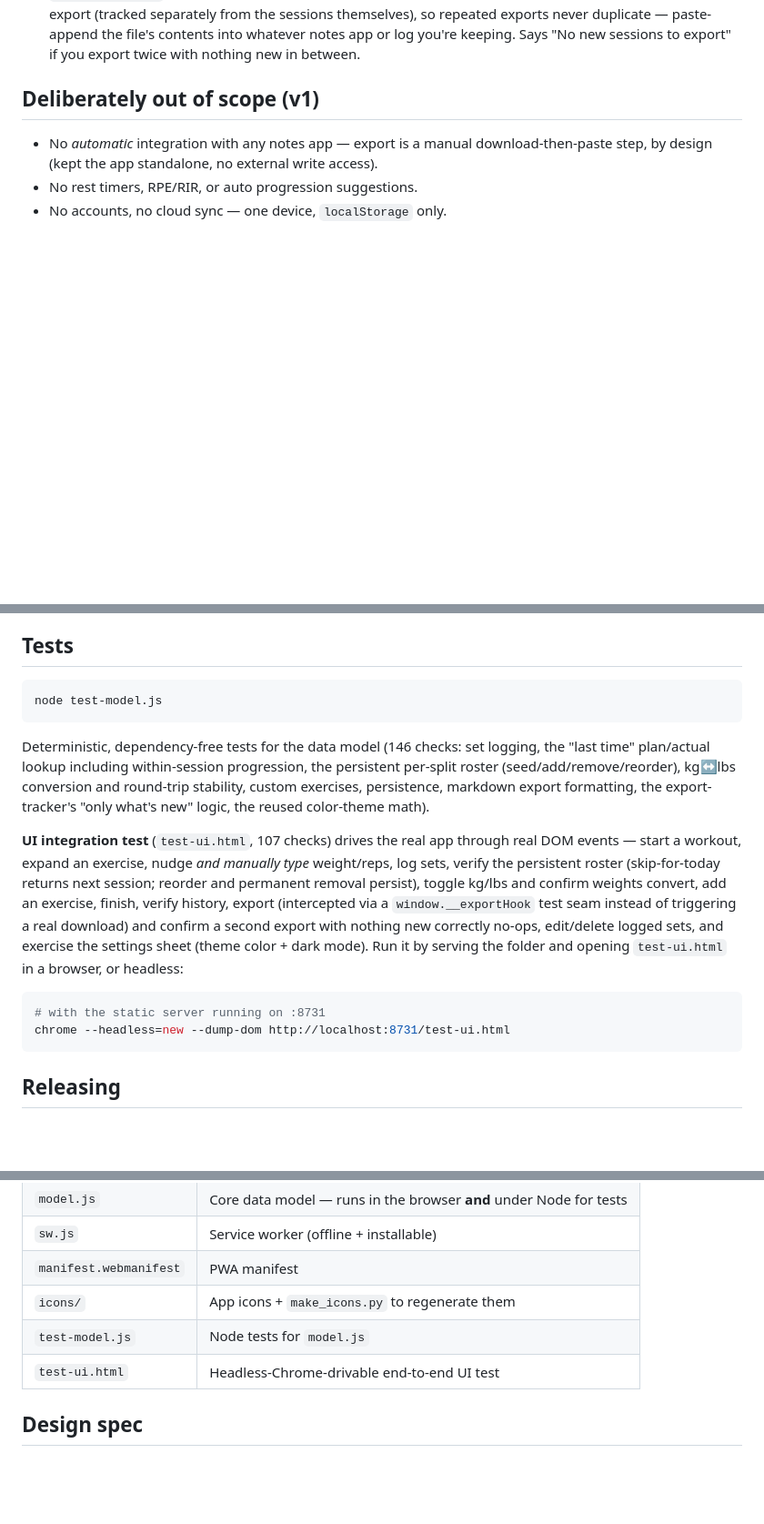
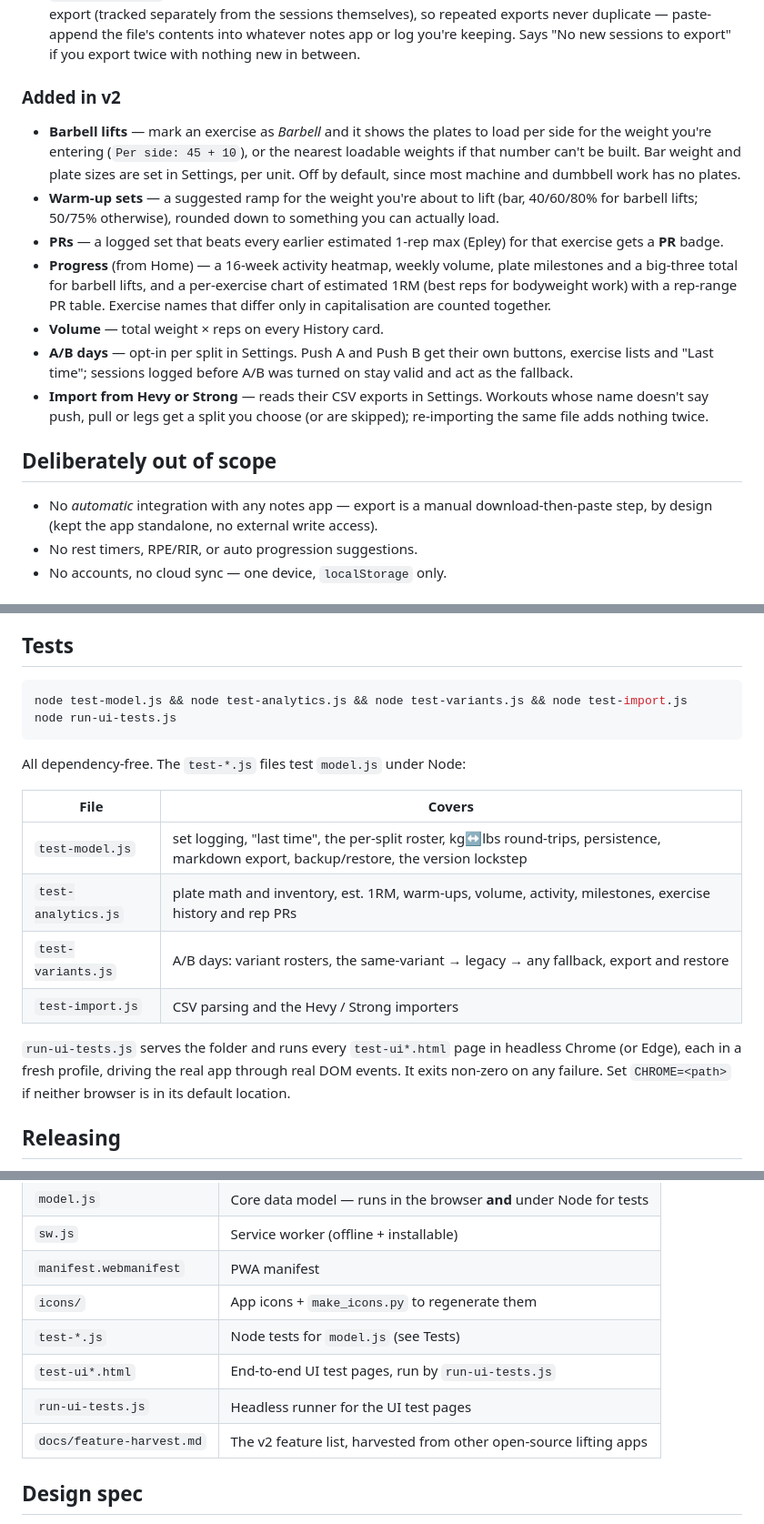
Before and after one commit to estebanG2003/workout-tracker, a Markdown page: README.md, 3 parts joined by grey strips. Shown at 91% size. Drawn GitHub-style; blank space fills up the shorter version.

Commit message:
Document the v2 features and the new test layout
Co-Authored-By: Claude Opus 5.5 <noreply@anthropic.com>

````diff
--- a/README.md
+++ b/README.md
@@ -14,7 +14,17 @@ A small, personal, mobile-first push/pull/legs workout tracker PWA. No framework
 - **Finish Workout** saves the session. **History** shows every past session, expandable to the full set-by-set detail — the same data "Last time" reads from. Logged sets can be edited or deleted from both the active session and History.
 - **Export** (top of History) downloads a `workout-export-YYYY-MM-DD.md` file — ready-to-paste markdown, one `## date — Split` block per session with exercises as bullets. Only exports sessions logged since your last export (tracked separately from the sessions themselves), so repeated exports never duplicate — paste-append the file's contents into whatever notes app or log you're keeping. Says "No new sessions to export" if you export twice with nothing new in between.
 
-## Deliberately out of scope (v1)
+### Added in v2
+
+- **Barbell lifts** — mark an exercise as *Barbell* and it shows the plates to load per side for the weight you're entering (`Per side: 45 + 10`), or the nearest loadable weights if that number can't be built. Bar weight and plate sizes are set in Settings, per unit. Off by default, since most machine and dumbbell work has no plates.
+- **Warm-up sets** — a suggested ramp for the weight you're about to lift (bar, 40/60/80% for barbell lifts; 50/75% otherwise), rounded down to something you can actually load.
+- **PRs** — a logged set that beats every earlier estimated 1-rep max (Epley) for that exercise gets a **PR** badge.
+- **Progress** (from Home) — a 16-week activity heatmap, weekly volume, plate milestones and a big-three total for barbell lifts, and a per-exercise chart of estimated 1RM (best reps for bodyweight work) with a rep-range PR table. Exercise names that differ only in capitalisation are counted together.
+- **Volume** — total weight × reps on every History card.
+- **A/B days** — opt-in per split in Settings. Push A and Push B get their own buttons, exercise lists and "Last time"; sessions logged before A/B was turned on stay valid and act as the fallback.
+- **Import from Hevy or Strong** — reads their CSV exports in Settings. Workouts whose name doesn't say push, pull or legs get a split you choose (or are skipped); re-importing the same file adds nothing twice.
+
+## Deliberately out of scope
 
 - No *automatic* integration with any notes app — export is a manual download-then-paste step, by design (kept the app standalone, no external write access).
 - No rest timers, RPE/RIR, or auto progression suggestions.
@@ -33,17 +43,20 @@ Then open `http://localhost:8731`. A service worker + `localhost` secure context
 ## Tests
 
 ```bash
-node test-model.js
+node test-model.js && node test-analytics.js && node test-variants.js && node test-import.js
+node run-ui-tests.js
 ```
 
-Deterministic, dependency-free tests for the data model (146 checks: set logging, the "last time" plan/actual lookup including within-session progression, the persistent per-split roster (seed/add/remove/reorder), kg↔lbs conversion and round-trip stability, custom exercises, persistence, markdown export formatting, the export-tracker's "only what's new" logic, the reused color-theme math).
+All dependency-free. The `test-*.js` files test `model.js` under Node:
 
-**UI integration test** (`test-ui.html`, 107 checks) drives the real app through real DOM events — start a workout, expand an exercise, nudge *and manually type* weight/reps, log sets, verify the persistent roster (skip-for-today returns next session; reorder and permanent removal persist), toggle kg/lbs and confirm weights convert, add an exercise, finish, verify history, export (intercepted via a `window.__exportHook` test seam instead of triggering a real download) and confirm a second export with nothing new correctly no-ops, edit/delete logged sets, and exercise the settings sheet (theme color + dark mode). Run it by serving the folder and opening `test-ui.html` in a browser, or headless:
+| File | Covers |
+|---|---|
+| `test-model.js` | set logging, "last time", the per-split roster, kg↔lbs round-trips, persistence, markdown export, backup/restore, the version lockstep |
+| `test-analytics.js` | plate math and inventory, est. 1RM, warm-ups, volume, activity, milestones, exercise history and rep PRs |
+| `test-variants.js` | A/B days: variant rosters, the same-variant → legacy → any fallback, export and restore |
+| `test-import.js` | CSV parsing and the Hevy / Strong importers |
 
-```bash
-# with the static server running on :8731
-chrome --headless=new --dump-dom http://localhost:8731/test-ui.html
-```
+`run-ui-tests.js` serves the folder and runs every `test-ui*.html` page in headless Chrome (or Edge), each in a fresh profile, driving the real app through real DOM events. It exits non-zero on any failure. Set `CHROME=<path>` if neither browser is in its default location.
 
 ## Releasing
 
@@ -78,8 +91,10 @@ are never at risk from this.
 | `sw.js` | Service worker (offline + installable) |
 | `manifest.webmanifest` | PWA manifest |
 | `icons/` | App icons + `make_icons.py` to regenerate them |
-| `test-model.js` | Node tests for `model.js` |
-| `test-ui.html` | Headless-Chrome-drivable end-to-end UI test |
+| `test-*.js` | Node tests for `model.js` (see Tests) |
+| `test-ui*.html` | End-to-end UI test pages, run by `run-ui-tests.js` |
+| `run-ui-tests.js` | Headless runner for the UI test pages |
+| `docs/feature-harvest.md` | The v2 feature list, harvested from other open-source lifting apps |
 
 ## Design spec
 
````
